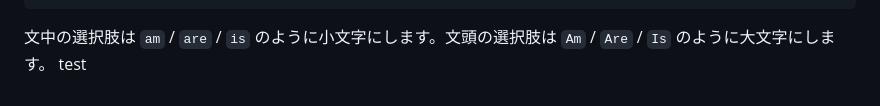
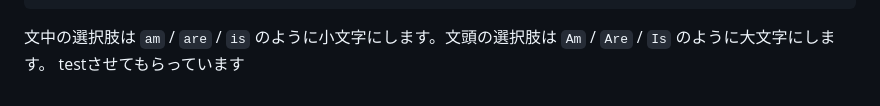
Before and after one commit to RYOJI324/EnglishGrammarQuiz, a Markdown page: README.md, the part around the change. Drawn GitHub-style.

Commit message:
Update README test text
Changed 'test' to 'testさせてもらっています' at the end of README.md

````diff
--- a/README.md
+++ b/README.md
@@ -123,4 +123,4 @@
 ```
 
 文中の選択肢は `am` / `are` / `is` のように小文字にします。文頭の選択肢は `Am` / `Are` / `Is` のように大文字にします。
-test
+testさせてもらっています
````
